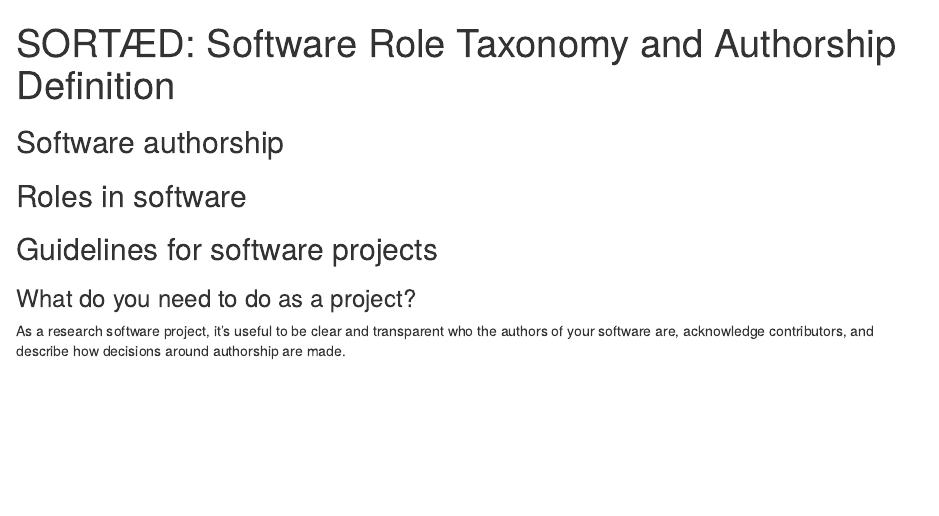
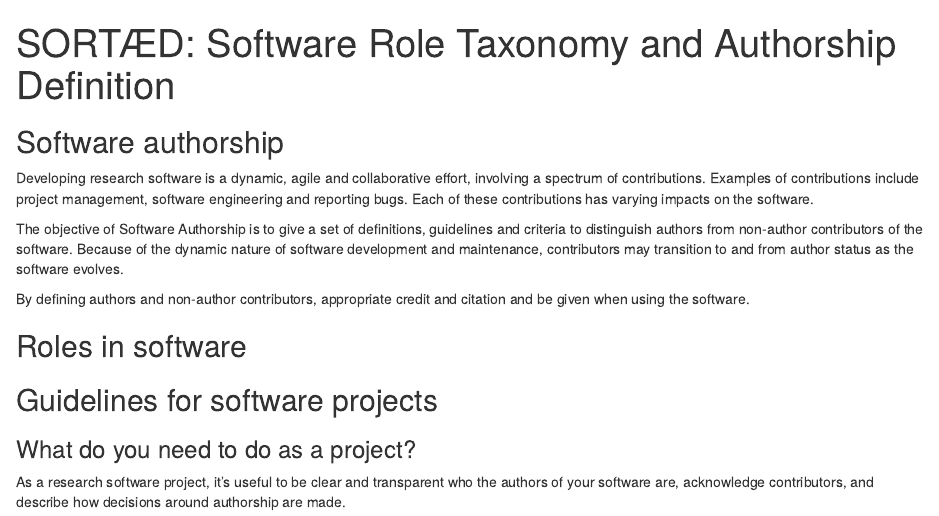
Before and after one commit to researchsoft/software-authorship-contribution, an R Markdown document (index.Rmd): the page in a window 1100 px wide, from its top. Rendered offline with R 4.5, knitr and Pandoc, with nearby package versions; drawn as R Markdown's standard HTML page in place of the format the file asks for.

Commit message:
Add first draft for software authorship

```diff
--- a/index.Rmd
+++ b/index.Rmd
@@ -31,6 +31,19 @@ This activity focuses on authorship of software (“the software itself”). It
 -->
 
 ## Software authorship
+
+Developing research software is a dynamic, agile and collaborative effort,
+involving a spectrum of contributions. Examples of contributions include project
+management, software engineering and reporting bugs. Each of these contributions
+has varying impacts on the software.
+
+The objective of Software Authorship is to give a set of definitions, guidelines
+and criteria to distinguish authors from non-author contributors of the
+software. Because of the dynamic nature of software development and maintenance,
+contributors may transition to and from author status as the software evolves.
+
+By defining authors and non-author contributors, appropriate credit and citation
+and be given when using the software.
 
 ## Roles in software
 
```
